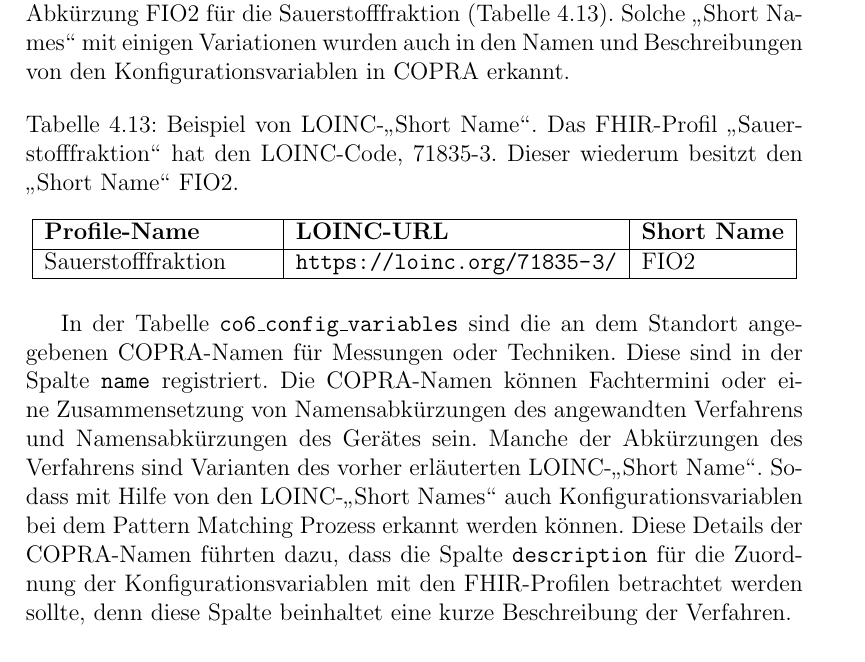
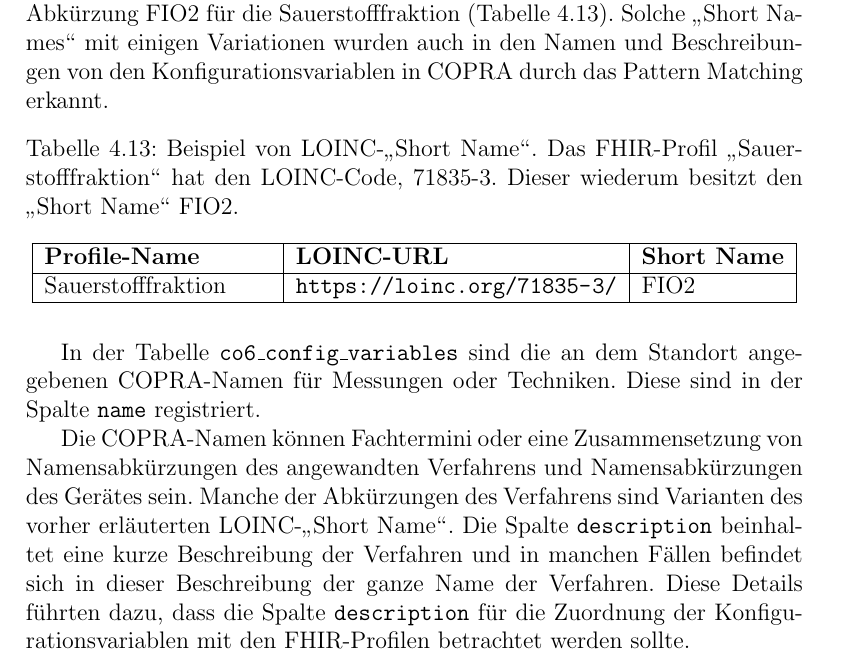
Before and after one commit to ahodelin/Masterarbeit_AbelHodelinHernandez, a LaTeX thesis (Masterarbeit_AbelHodelinHernandez.tex, which reads 63analysiscolumns.tex): part of page 58 of 109, cut so that both start at the same text. Compiled offline with pdfLaTeX.

Commit message:
Do 17. Nov 08:03:48 CET 2022

```diff
--- a/63analysiscolumns.tex
+++ b/63analysiscolumns.tex
@@ -6,7 +6,7 @@ Die Spalten \texttt{profile\_name} und \texttt{loinc} in der Tabelle \texttt{mii
 
  Einerseits beinhaltet die Spalte \texttt{profile\_name} die Namen der \ac{fhir}-Profile, die wiederum auch die Namen von Verfahren oder Messungen sind, andererseits registriert die Spalte \texttt{loinc} die \ac{loinc}-Codes. Der Vorteil dieses Codesystem anzuwenden, liegt daran, dass \ac{loinc} das meist verwendete Codesystem in den \ac{fhir}-Profilen (\ref{tab:profilcodes}) ist.
 
- Nach der Analyse der gespeicherten \ac{loinc}-Codes wurden auch Abkürzungen gefunden, die für den späteren Pattern Matching-Prozess von Bedeutung sind, denn sie dienen als zusätzliche Namen \glqq Short Name\grqq{} in der Beschreibung der \ac{loinc}-Codes. Manche dieser \glqq Short Names\grqq{} werden auch in der alltäglichen Kommunikation unter dem Gesundheitspersonal benutzt, wie die Abkürzung FIO2 für die Sauerstofffraktion (\ref{tab:shortname}). Solche \glqq Short Names\grqq{} mit einigen Variationen wurden auch in den Namen und Beschreibungen von den Konfigurationsvariablen in \ac{copra} erkannt.
+ Nach der Analyse der gespeicherten \ac{loinc}-Codes wurden auch Abkürzungen gefunden, die für den späteren Pattern Matching-Prozess von Bedeutung sind, denn sie dienen als zusätzliche Namen \glqq Short Name\grqq{} in der Beschreibung der \ac{loinc}-Codes. Manche dieser \glqq Short Names\grqq{} werden auch in der alltäglichen Kommunikation unter dem Gesundheitspersonal benutzt, wie die Abkürzung FIO2 für die Sauerstofffraktion (\ref{tab:shortname}). Solche \glqq Short Names\grqq{} mit einigen Variationen wurden auch in den Namen und Beschreibungen von den Konfigurationsvariablen in \ac{copra} durch das Pattern Matching erkannt.
 
 \begin{table}[ht]
 	\centering
@@ -20,7 +20,9 @@ Die Spalten \texttt{profile\_name} und \texttt{loinc} in der Tabelle \texttt{mii
 	\end{tabular}
 \end{table}
 
-In der Tabelle \texttt{co6\_config\_variables} sind die an dem Standort angegebenen \ac{copra}-Namen für Messungen oder Techniken. Diese sind in der Spalte \texttt{name} registriert. Die \ac{copra}-Namen können Fachtermini oder eine Zusammensetzung von Namensabkürzungen des angewandten Verfahrens und Namensabkürzungen des Gerätes sein. Manche der Abkürzungen des Verfahrens sind Varianten des vorher erläuterten \ac{loinc}-\glqq Short Name\grqq{}. Sodass mit Hilfe von den \ac{loinc}-\glqq Short Names\grqq{} auch Konfigurationsvariablen bei dem Pattern Matching Prozess erkannt werden können. Diese Details der \ac{copra}-Namen führten dazu, dass die Spalte \texttt{description} für die Zuordnung der Konfigurationsvariablen mit den \ac{fhir}-Profilen betrachtet werden sollte, denn diese Spalte beinhaltet eine kurze Beschreibung der Verfahren.
+In der Tabelle \texttt{co6\_config\_variables} sind die an dem Standort angegebenen \ac{copra}-Namen für Messungen oder Techniken. Diese sind in der Spalte \texttt{name} registriert.
+
+Die \ac{copra}-Namen können Fachtermini oder eine Zusammensetzung von Namensabkürzungen des angewandten Verfahrens und Namensabkürzungen des Gerätes sein. Manche der Abkürzungen des Verfahrens sind Varianten des vorher erläuterten \ac{loinc}-\glqq Short Name\grqq{}. Die Spalte \texttt{description} beinhaltet eine kurze Beschreibung der Verfahren und in manchen Fällen befindet sich in dieser Beschreibung der ganze Name der Verfahren. Diese Details führten dazu, dass die Spalte \texttt{description} für die Zuordnung der Konfigurationsvariablen mit den \ac{fhir}-Profilen betrachtet werden sollte.
 
 Die Maßeinheiten der Konfigurationsvariablen und somit der Biosignaldaten befinden sich in der Spalte \texttt{unit} der Tabelle \texttt{co6\_config\_variables}. Andererseits befinden sich die Maßeinheiten der Profile in der Spalte \texttt{valuequan tity\_code} der Tabelle \texttt{mii\_icu}. Die Maßeinheiten sind entscheidend, da diese in beiden Systemen vergleichbar sein müssen. Das bedeutet, dass die Maßeinheiten beider Systeme dieselben Dimensionen der physikalischen Größen besitzen müssen, sodass eine Umrechnung zwischen den Einheiten beider Systeme möglich ist.
 
```
